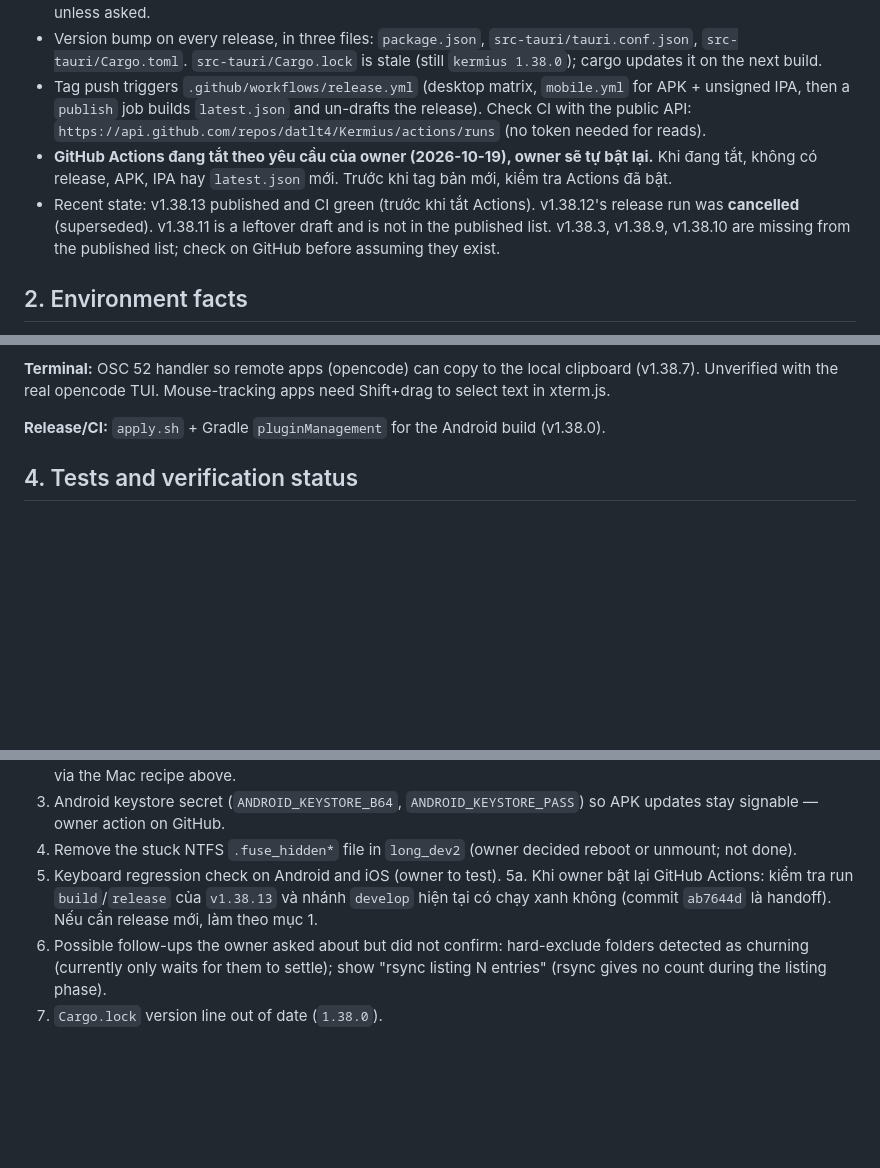
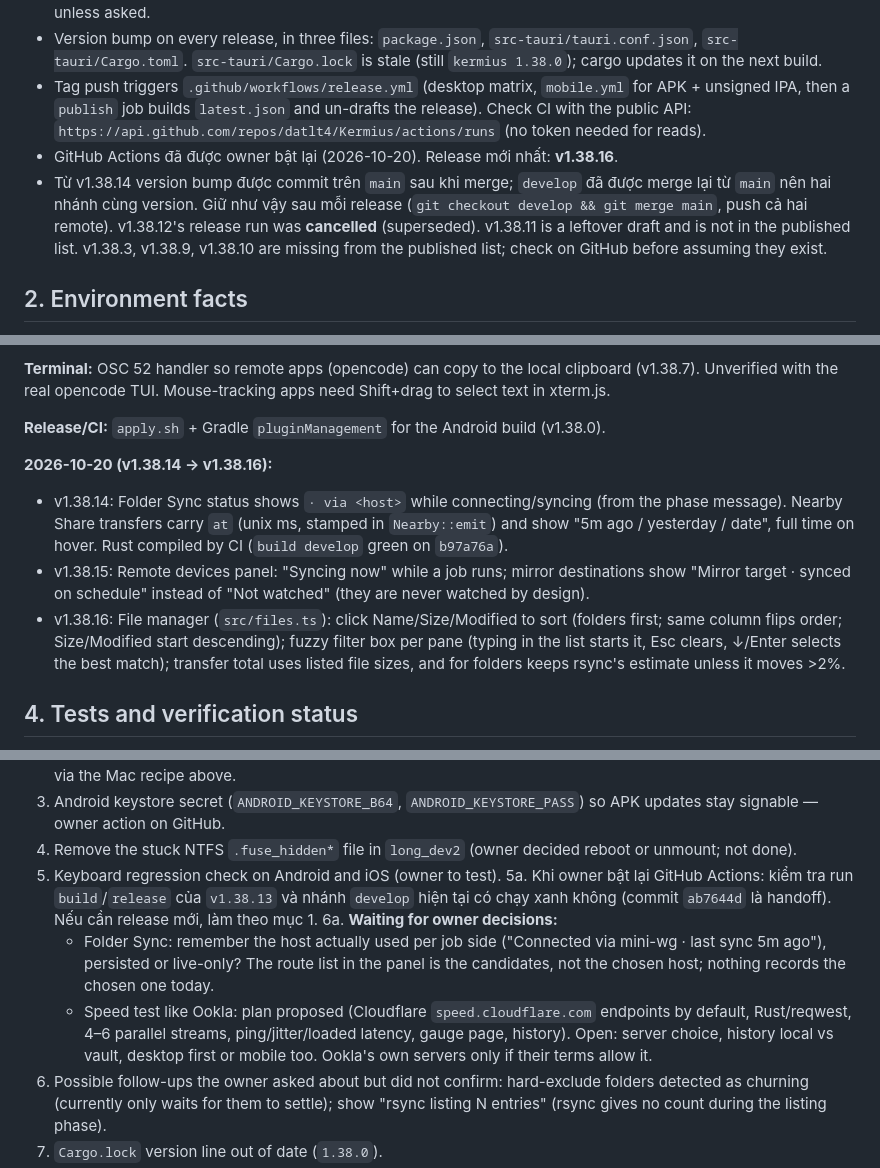
Before and after one commit to datlt4/Kermius, a Markdown page: docs/HANDOFF.md, 3 parts joined by grey strips. Drawn GitHub-style; blank space fills up the shorter version.

Commit message:
docs: handoff update for v1.38.14-v1.38.16 and pending decisions

```diff
--- a/docs/HANDOFF.md
+++ b/docs/HANDOFF.md
@@ -10,8 +10,8 @@ Owner's language: Vietnamese. Replies to the owner in Vietnamese.
 - Owner rule (2026-10-18): release automatically after every finished fix, without asking. Do not install to phones unless asked.
 - Version bump on every release, in three files: `package.json`, `src-tauri/tauri.conf.json`, `src-tauri/Cargo.toml`. `src-tauri/Cargo.lock` is stale (still `kermius 1.38.0`); cargo updates it on the next build.
 - Tag push triggers `.github/workflows/release.yml` (desktop matrix, `mobile.yml` for APK + unsigned IPA, then a `publish` job builds `latest.json` and un-drafts the release). Check CI with the public API: `https://api.github.com/repos/datlt4/Kermius/actions/runs` (no token needed for reads).
-- **GitHub Actions đang tắt theo yêu cầu của owner (2026-10-19), owner sẽ tự bật lại.** Khi đang tắt, không có release, APK, IPA hay `latest.json` mới. Trước khi tag bản mới, kiểm tra Actions đã bật.
-- Recent state: v1.38.13 published and CI green (trước khi tắt Actions). v1.38.12's release run was **cancelled** (superseded). v1.38.11 is a leftover draft and is not in the published list. v1.38.3, v1.38.9, v1.38.10 are missing from the published list; check on GitHub before assuming they exist.
+- GitHub Actions đã được owner bật lại (2026-10-20). Release mới nhất: **v1.38.16**.
+- Từ v1.38.14 version bump được commit trên `main` sau khi merge; `develop` đã được merge lại từ `main` nên hai nhánh cùng version. Giữ như vậy sau mỗi release (`git checkout develop && git merge main`, push cả hai remote). v1.38.12's release run was **cancelled** (superseded). v1.38.11 is a leftover draft and is not in the published list. v1.38.3, v1.38.9, v1.38.10 are missing from the published list; check on GitHub before assuming they exist.
 
 ## 2. Environment facts
 
@@ -49,6 +49,11 @@ Grouped by area. Each line is a commit subject; see `git log` for detail.
 
 **Release/CI:** `apply.sh` + Gradle `pluginManagement` for the Android build (v1.38.0).
 
+**2026-10-20 (v1.38.14 → v1.38.16):**
+- v1.38.14: Folder Sync status shows `· via <host>` while connecting/syncing (from the phase message). Nearby Share transfers carry `at` (unix ms, stamped in `Nearby::emit`) and show "5m ago / yesterday / date", full time on hover. Rust compiled by CI (`build develop` green on `b97a76a`).
+- v1.38.15: Remote devices panel: "Syncing now" while a job runs; mirror destinations show "Mirror target · synced on schedule" instead of "Not watched" (they are never watched by design).
+- v1.38.16: File manager (`src/files.ts`): click Name/Size/Modified to sort (folders first; same column flips order; Size/Modified start descending); fuzzy filter box per pane (typing in the list starts it, Esc clears, ↓/Enter selects the best match); transfer total uses listed file sizes, and for folders keeps rsync's estimate unless it moves >2%.
+
 ## 4. Tests and verification status
 
 - `cargo test` on the Mac: 38/38 pass at v1.38.12 (includes `rsync_error`, `vanished_tests`, `item_lines_are_recognised`, `magic_packet_layout`, `wol_devices_sync_like_hosts`, `rsync_kill_tests`).
@@ -63,6 +68,9 @@ Grouped by area. Each line is a commit subject; see `git log` for detail.
 4. Remove the stuck NTFS `.fuse_hidden*` file in `long_dev2` (owner decided reboot or unmount; not done).
 5. Keyboard regression check on Android and iOS (owner to test).
 5a. Khi owner bật lại GitHub Actions: kiểm tra run `build`/`release` của `v1.38.13` và nhánh `develop` hiện tại có chạy xanh không (commit `ab7644d` là handoff). Nếu cần release mới, làm theo mục 1.
+6a. **Waiting for owner decisions:**
+   - Folder Sync: remember the host actually used per job side ("Connected via mini-wg · last sync 5m ago"), persisted or live-only? The route list in the panel is the candidates, not the chosen host; nothing records the chosen one today.
+   - Speed test like Ookla: plan proposed (Cloudflare `speed.cloudflare.com` endpoints by default, Rust/reqwest, 4–6 parallel streams, ping/jitter/loaded latency, gauge page, history). Open: server choice, history local vs vault, desktop first or mobile too. Ookla's own servers only if their terms allow it.
 6. Possible follow-ups the owner asked about but did not confirm: hard-exclude folders detected as churning (currently only waits for them to settle); show "rsync listing N entries" (rsync gives no count during the listing phase).
 7. `Cargo.lock` version line out of date (`1.38.0`).
 8. Nearby Share: iOS ↔ Android/desktop checks done in earlier sessions; the reach-check banner visual still unchecked.
```
Also changed, not shown: other parts of docs/HANDOFF.md (+1 -1 lines).
